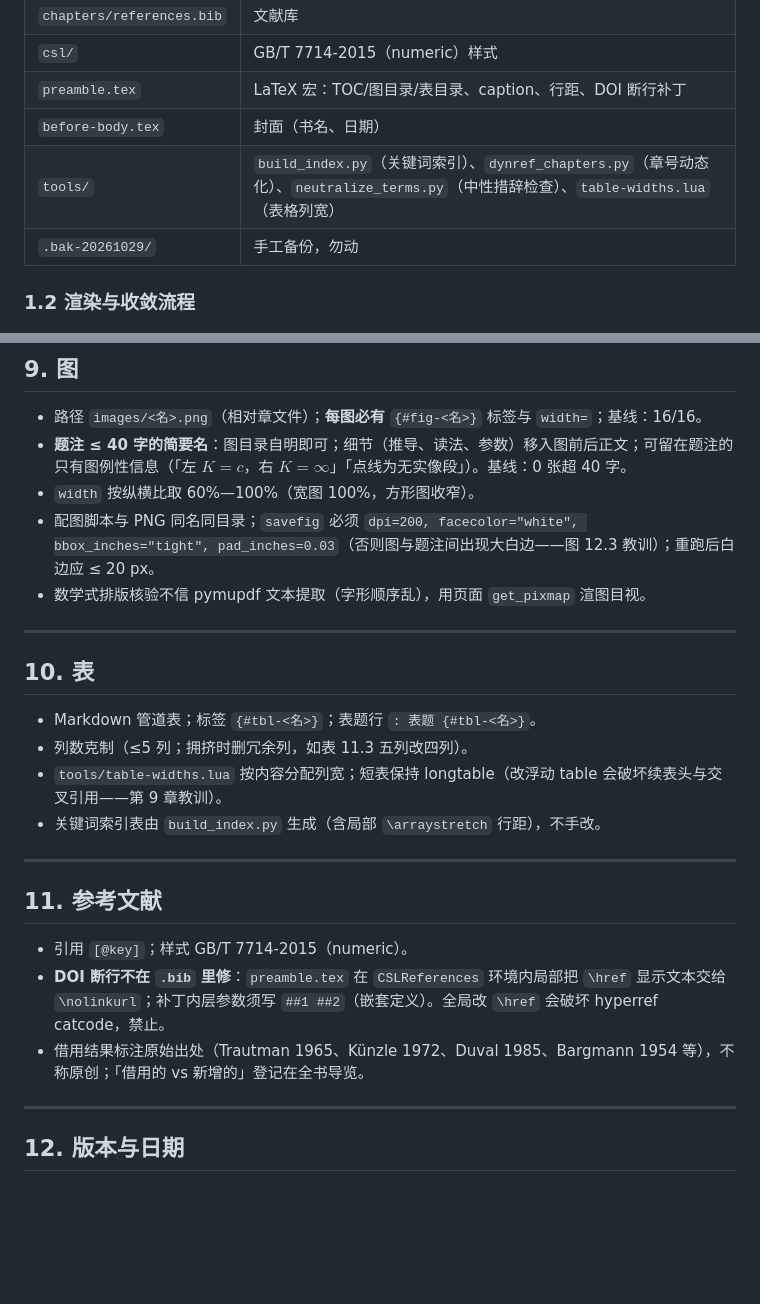
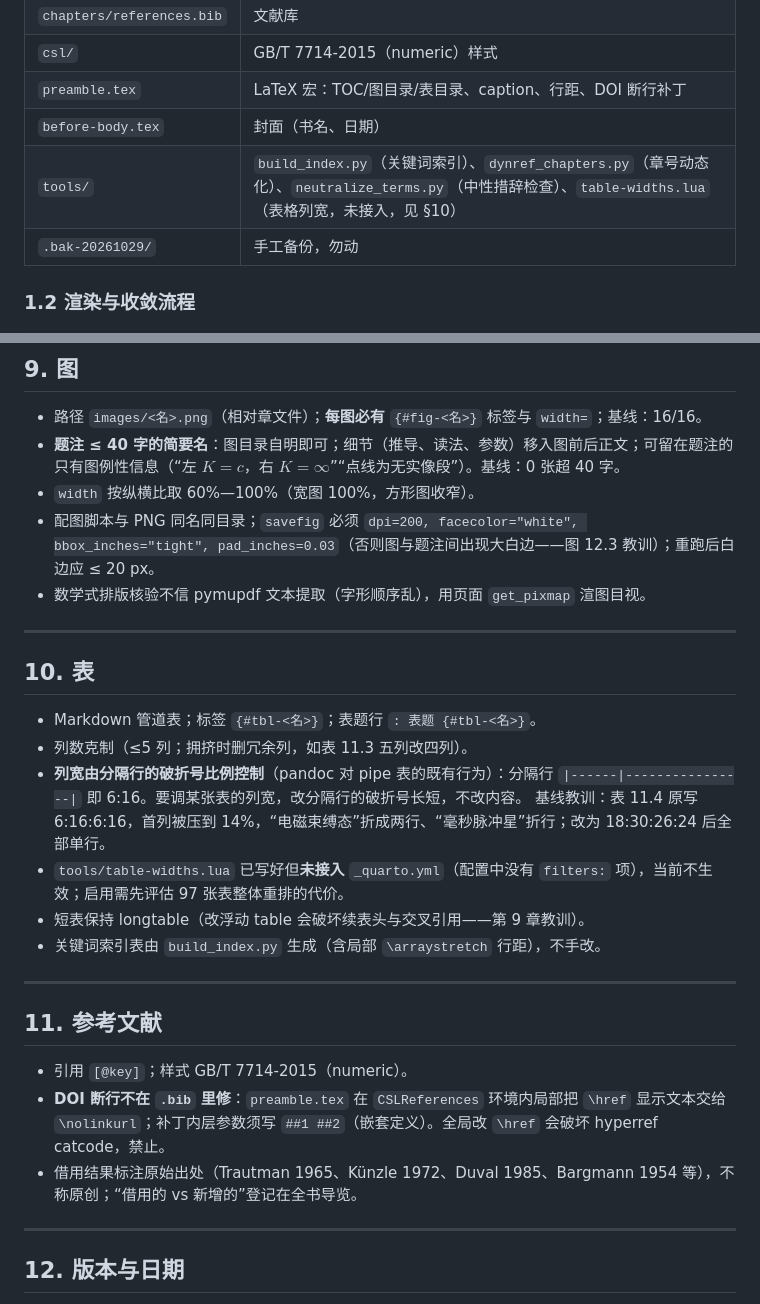
Before and after one commit to GuoliangYang1985/document, a Markdown page: physics/relativity/书籍规范.md, 2 parts joined by grey strips. GitHub-like rendering; blank space fills up the shorter version.

```diff
--- a/physics/relativity/书籍规范.md
+++ b/physics/relativity/书籍规范.md
@@ -19,7 +19,7 @@
 | `csl/` | GB/T 7714-2015（numeric）样式 |
 | `preamble.tex` | LaTeX 宏：TOC/图目录/表目录、caption、行距、DOI 断行补丁 |
 | `before-body.tex` | 封面（书名、日期） |
-| `tools/` | `build_index.py`（关键词索引）、`dynref_chapters.py`（章号动态化）、`neutralize_terms.py`（中性措辞检查）、`table-widths.lua`（表格列宽） |
+| `tools/` | `build_index.py`（关键词索引）、`dynref_chapters.py`（章号动态化）、`neutralize_terms.py`（中性措辞检查）、`table-widths.lua`（表格列宽，未接入，见 §10） |
 | `.bak-20261029/` | 手工备份，勿动 |
 
 ### 1.2 渲染与收敛流程
@@ -175,7 +175,7 @@ PATH="/d/quarto-1.10.18-win/bin:$PATH" PATHEXT=".COM;.EXE;.BAT;.CMD;.VBS;.JS;.WS
 ## 9. 图
 
 - 路径 `images/<名>.png`（相对章文件）；**每图必有** `{#fig-<名>}` 标签与 `width=`；基线：16/16。
-- **题注 ≤ 40 字的简要名**：图目录自明即可；细节（推导、读法、参数）移入图前后正文；可留在题注的只有图例性信息（「左 $K=c$，右 $K=\infty$」「点线为无实像段」）。基线：0 张超 40 字。
+- **题注 ≤ 40 字的简要名**：图目录自明即可；细节（推导、读法、参数）移入图前后正文；可留在题注的只有图例性信息（“左 $K=c$，右 $K=\infty$”“点线为无实像段”）。基线：0 张超 40 字。
 - `width` 按纵横比取 60%—100%（宽图 100%，方形图收窄）。
 - 配图脚本与 PNG 同名同目录；`savefig` 必须 `dpi=200, facecolor="white", bbox_inches="tight", pad_inches=0.03`（否则图与题注间出现大白边——图 12.3 教训）；重跑后白边应 ≤ 20 px。
 - 数学式排版核验不信 pymupdf 文本提取（字形顺序乱），用页面 `get_pixmap` 渲图目视。
@@ -186,7 +186,10 @@ PATH="/d/quarto-1.10.18-win/bin:$PATH" PATHEXT=".COM;.EXE;.BAT;.CMD;.VBS;.JS;.WS
 
 - Markdown 管道表；标签 `{#tbl-<名>}`；表题行 `: 表题 {#tbl-<名>}`。
 - 列数克制（≤5 列；拥挤时删冗余列，如表 11.3 五列改四列）。
-- `tools/table-widths.lua` 按内容分配列宽；短表保持 longtable（改浮动 table 会破坏续表头与交叉引用——第 9 章教训）。
+- **列宽由分隔行的破折号比例控制**（pandoc 对 pipe 表的既有行为）：分隔行 `|------|----------------|` 即 6:16。要调某张表的列宽，改分隔行的破折号长短，不改内容。
+  基线教训：表 11.4 原写 6:16:6:16，首列被压到 14%，“电磁束缚态”折成两行、“毫秒脉冲星”折行；改为 18:30:26:24 后全部单行。
+- `tools/table-widths.lua` 已写好但**未接入** `_quarto.yml`（配置中没有 `filters:` 项），当前不生效；启用需先评估 97 张表整体重排的代价。
+- 短表保持 longtable（改浮动 table 会破坏续表头与交叉引用——第 9 章教训）。
 - 关键词索引表由 `build_index.py` 生成（含局部 `\arraystretch` 行距），不手改。
 
 ---
@@ -195,7 +198,7 @@ PATH="/d/quarto-1.10.18-win/bin:$PATH" PATHEXT=".COM;.EXE;.BAT;.CMD;.VBS;.JS;.WS
 
 - 引用 `[@key]`；样式 GB/T 7714-2015（numeric）。
 - **DOI 断行不在 `.bib` 里修**：`preamble.tex` 在 `CSLReferences` 环境内局部把 `\href` 显示文本交给 `\nolinkurl`；补丁内层参数须写 `##1 ##2`（嵌套定义）。全局改 `\href` 会破坏 hyperref catcode，禁止。
-- 借用结果标注原始出处（Trautman 1965、Künzle 1972、Duval 1985、Bargmann 1954 等），不称原创；「借用的 vs 新增的」登记在全书导览。
+- 借用结果标注原始出处（Trautman 1965、Künzle 1972、Duval 1985、Bargmann 1954 等），不称原创；“借用的 vs 新增的”登记在全书导览。
 
 ---
 
```
Also changed, not shown: other parts of physics/relativity/书籍规范.md (+25 -25 lines).
